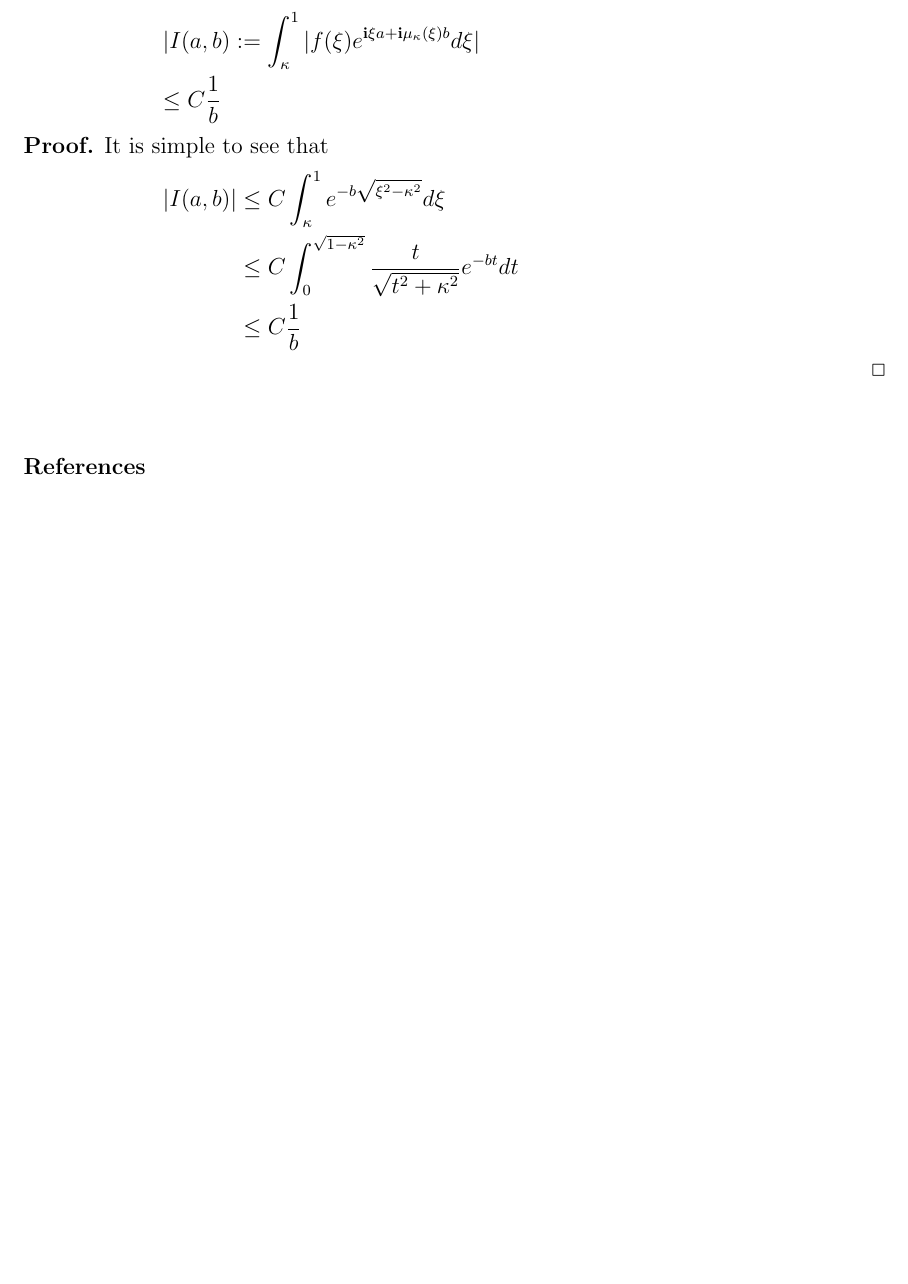
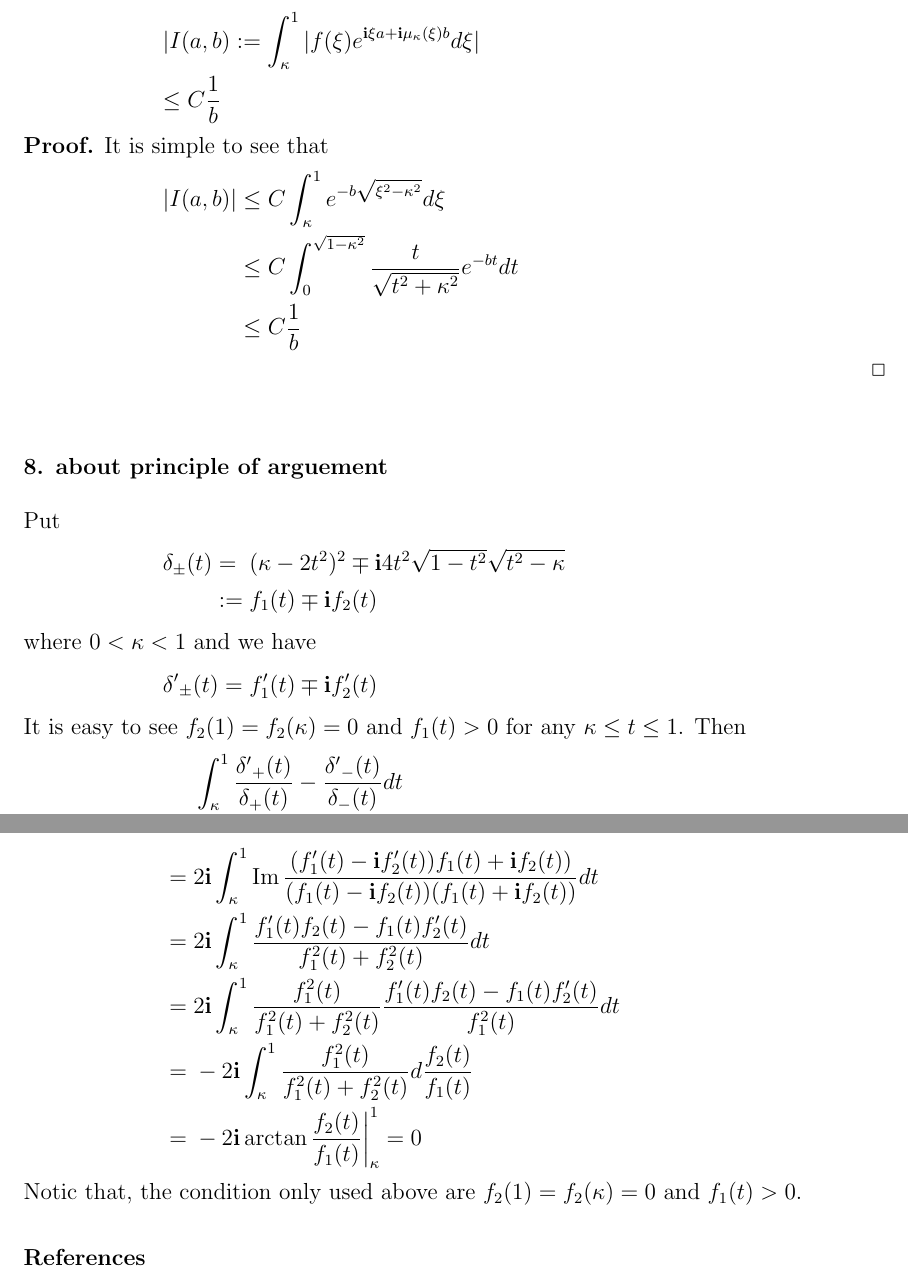
Before and after one commit to zhoushiqi47/studying, a LaTeX paper (Estimate of Dirichlet Green Tensor.tex): part of page 19 of 19 before the commit and two parts of pages 19 and 20 of 20 after it, the two joined at a grey line, cut so that both start at the same text, the shorter picture padded with empty space. Compiled offline with pdfLaTeX.

Commit message:
add some analysis about principle of arguement

```diff
--- a/Estimate of Dirichlet Green Tensor.tex
+++ b/Estimate of Dirichlet Green Tensor.tex
@@ -868,6 +868,30 @@ It is simple to see that
 &\leq& C\frac{1}{b}
 \een
 \finproof
+\section{about principle of arguement}
+Put
+\ben
+\delta_{\pm}(t)&=&(\kappa-2t^2)^2\mp\i4t^2\sqrt{1-t^2}\sqrt{t^2-\kappa}\\
+&:=&f_1(t)\mp \i f_2(t)
+\een
+where $0<\kappa<1$ and we have
+\ben
+{\delta'}_{\pm} (t)=f_1'(t)\mp \i f_2'(t)
+\een
+It is easy to see $f_2(1)=f_2(\kappa)=0$ and $f_1(t)>0$ for any $\kappa\leq t\leq1$. Then
+\ben
+& &\int_{\kappa}^{1}\frac{{\delta'}_{+} (t)}{\delta_{+}(t)}-\frac{{\delta'}_{-} (t)}{\delta_{-}(t)} dt \\
+&=&2\i\int_{\kappa}^{1}\Im(\frac{{\delta'}_{+} (t)}{\delta_{+}(t)})dt\\
+&=&2\i\int_{\kappa}^{1}\Im\frac{(f_1'(t)-\i f_2'(t))f_1(t)+\i f_2(t))}{(f_1(t)-\i f_2(t))(f_1(t)+\i f_2(t))} dt \\
+&=&2\i\int_{\kappa}^{1}\frac{f_1'(t) f_2(t)-f_1(t) f_2'(t)}{f_1^2(t)+ f_2^2(t)} dt\\
+&=&2\i\int_{\kappa}^{1}\frac{f_1^2(t)}{f_1^2(t)+ f_2^2(t)} \frac{f_1'(t) f_2(t)-f_1(t) f_2'(t)}{f_1^2(t)}dt\\
+&=&-2\i\int_{\kappa}^{1}\frac{f_1^2(t)}{f_1^2(t)+ f_2^2(t)} d\frac{f_2(t)}{f_1(t)}\\
+&=&-2\i\arctan \frac{f_2(t)}{f_1(t)}\Bigg|^1_\kappa=0
+\een
+Notic that, the condition only used above are  $f_2(1)=f_2(\kappa)=0$ and $f_1(t)>0$.
+
+
+
 
 \section*{References}
 \bibliography{eee}
```
Also changed, not shown: Estimate of Dirichlet Green Tensor.pdf, 3 other files.
